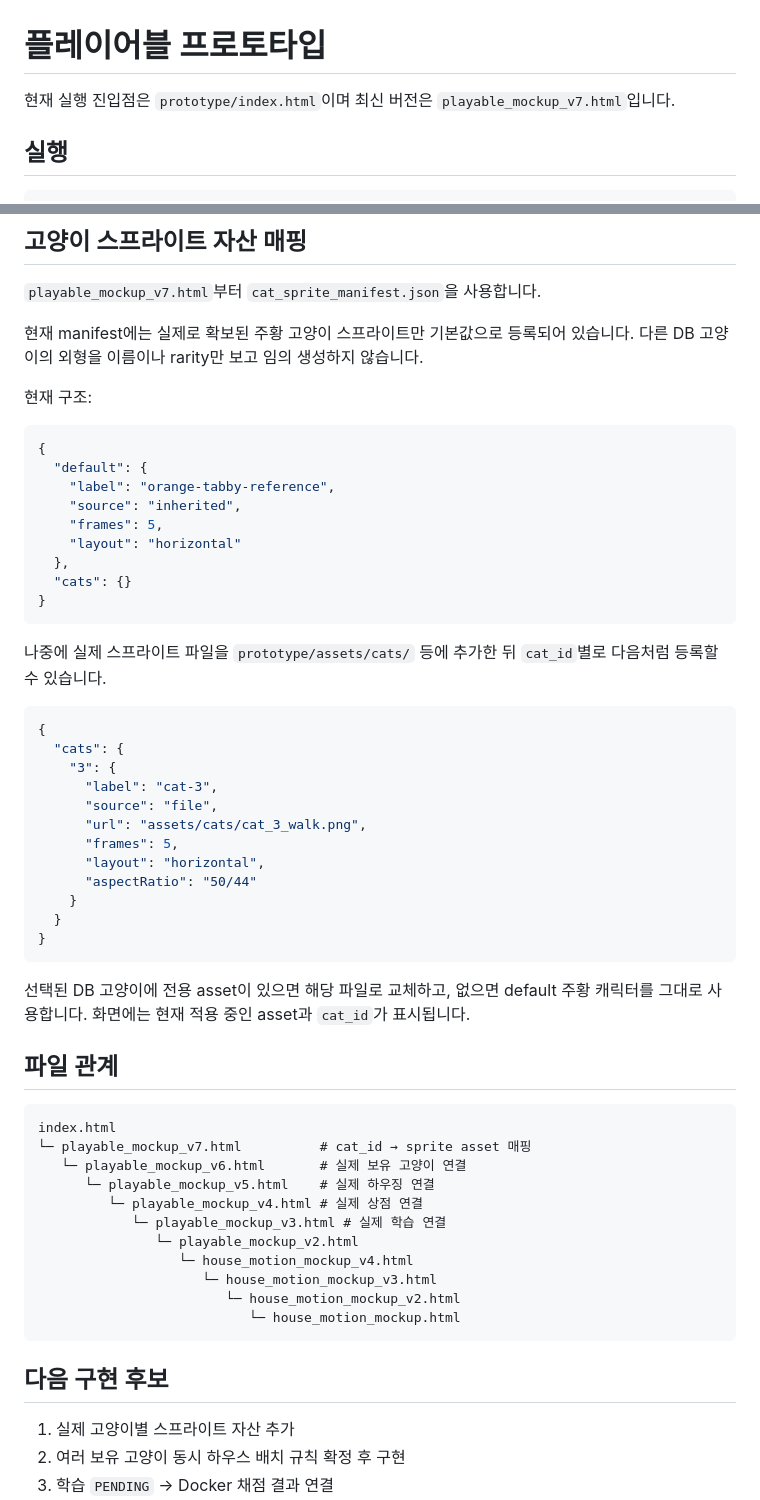
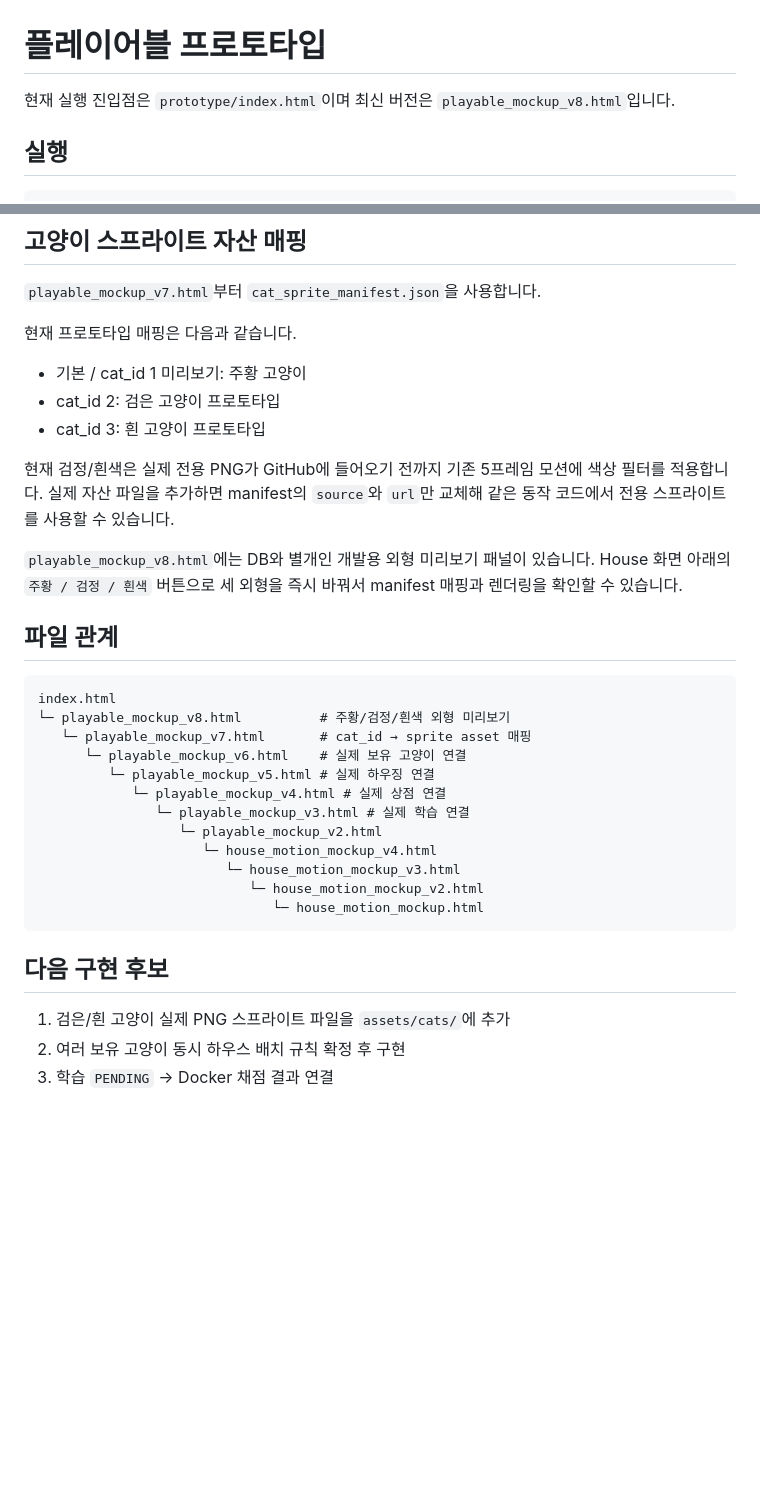
Before and after one commit to cyw0927/ax_project02_team1_cat_game, a Markdown page: prototype/README.md, 2 parts joined by grey strips. GitHub-like rendering; blank space fills up the shorter version.

Commit message:
docs: document cat appearance preview v8

````diff
--- a/prototype/README.md
+++ b/prototype/README.md
@@ -1,6 +1,6 @@
 # 플레이어블 프로토타입
 
-현재 실행 진입점은 `prototype/index.html`이며 최신 버전은 `playable_mockup_v7.html`입니다.
+현재 실행 진입점은 `prototype/index.html`이며 최신 버전은 `playable_mockup_v8.html`입니다.
 
 ## 실행
 
@@ -38,60 +38,36 @@ python -m http.server 5500
 
 `playable_mockup_v7.html`부터 `cat_sprite_manifest.json`을 사용합니다.
 
-현재 manifest에는 실제로 확보된 주황 고양이 스프라이트만 기본값으로 등록되어 있습니다. 다른 DB 고양이의 외형을 이름이나 rarity만 보고 임의 생성하지 않습니다.
+현재 프로토타입 매핑은 다음과 같습니다.
 
-현재 구조:
+- 기본 / cat_id 1 미리보기: 주황 고양이
+- cat_id 2: 검은 고양이 프로토타입
+- cat_id 3: 흰 고양이 프로토타입
 
-```json
-{
-  "default": {
-    "label": "orange-tabby-reference",
-    "source": "inherited",
-    "frames": 5,
-    "layout": "horizontal"
-  },
-  "cats": {}
-}
-```
+현재 검정/흰색은 실제 전용 PNG가 GitHub에 들어오기 전까지 기존 5프레임 모션에 색상 필터를 적용합니다. 실제 자산 파일을 추가하면 manifest의 `source`와 `url`만 교체해 같은 동작 코드에서 전용 스프라이트를 사용할 수 있습니다.
 
-나중에 실제 스프라이트 파일을 `prototype/assets/cats/` 등에 추가한 뒤 `cat_id`별로 다음처럼 등록할 수 있습니다.
-
-```json
-{
-  "cats": {
-    "3": {
-      "label": "cat-3",
-      "source": "file",
-      "url": "assets/cats/cat_3_walk.png",
-      "frames": 5,
-      "layout": "horizontal",
-      "aspectRatio": "50/44"
-    }
-  }
-}
-```
-
-선택된 DB 고양이에 전용 asset이 있으면 해당 파일로 교체하고, 없으면 default 주황 캐릭터를 그대로 사용합니다. 화면에는 현재 적용 중인 asset과 `cat_id`가 표시됩니다.
+`playable_mockup_v8.html`에는 DB와 별개인 개발용 외형 미리보기 패널이 있습니다. House 화면 아래의 `주황 / 검정 / 흰색` 버튼으로 세 외형을 즉시 바꿔서 manifest 매핑과 렌더링을 확인할 수 있습니다.
 
 ## 파일 관계
 
 ```text
 index.html
-└─ playable_mockup_v7.html          # cat_id → sprite asset 매핑
-   └─ playable_mockup_v6.html       # 실제 보유 고양이 연결
-      └─ playable_mockup_v5.html    # 실제 하우징 연결
-         └─ playable_mockup_v4.html # 실제 상점 연결
-            └─ playable_mockup_v3.html # 실제 학습 연결
-               └─ playable_mockup_v2.html
-                  └─ house_motion_mockup_v4.html
-                     └─ house_motion_mockup_v3.html
-                        └─ house_motion_mockup_v2.html
-                           └─ house_motion_mockup.html
+└─ playable_mockup_v8.html          # 주황/검정/흰색 외형 미리보기
+   └─ playable_mockup_v7.html       # cat_id → sprite asset 매핑
+      └─ playable_mockup_v6.html    # 실제 보유 고양이 연결
+         └─ playable_mockup_v5.html # 실제 하우징 연결
+            └─ playable_mockup_v4.html # 실제 상점 연결
+               └─ playable_mockup_v3.html # 실제 학습 연결
+                  └─ playable_mockup_v2.html
+                     └─ house_motion_mockup_v4.html
+                        └─ house_motion_mockup_v3.html
+                           └─ house_motion_mockup_v2.html
+                              └─ house_motion_mockup.html
 ```
 
 ## 다음 구현 후보
 
-1. 실제 고양이별 스프라이트 자산 추가
+1. 검은/흰 고양이 실제 PNG 스프라이트 파일을 `assets/cats/`에 추가
 2. 여러 보유 고양이 동시 하우스 배치 규칙 확정 후 구현
 3. 학습 `PENDING` → Docker 채점 결과 연결
 4. JWT 사용자 식별 연결
````
